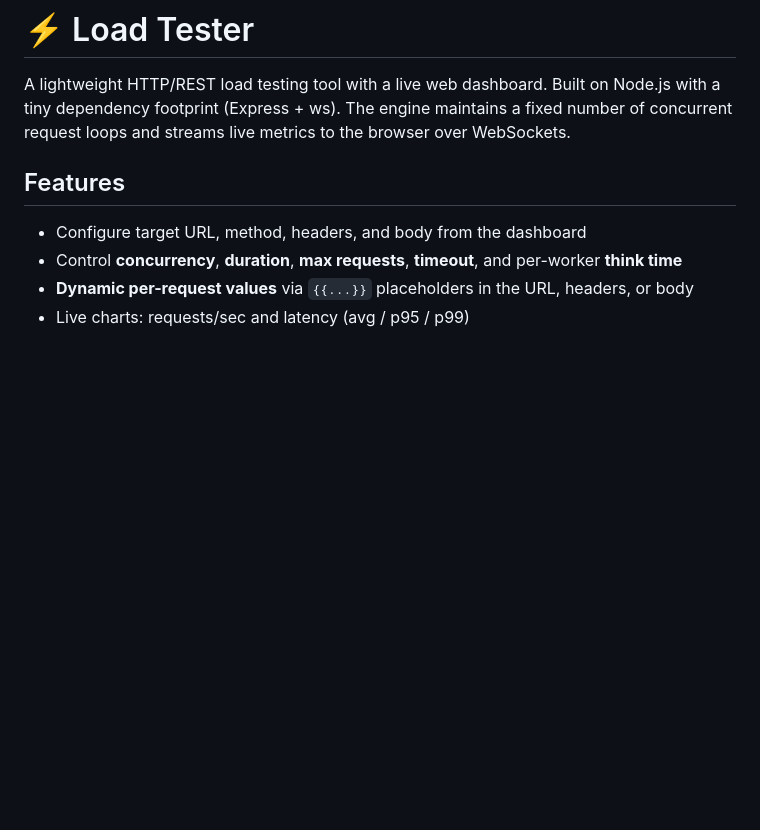
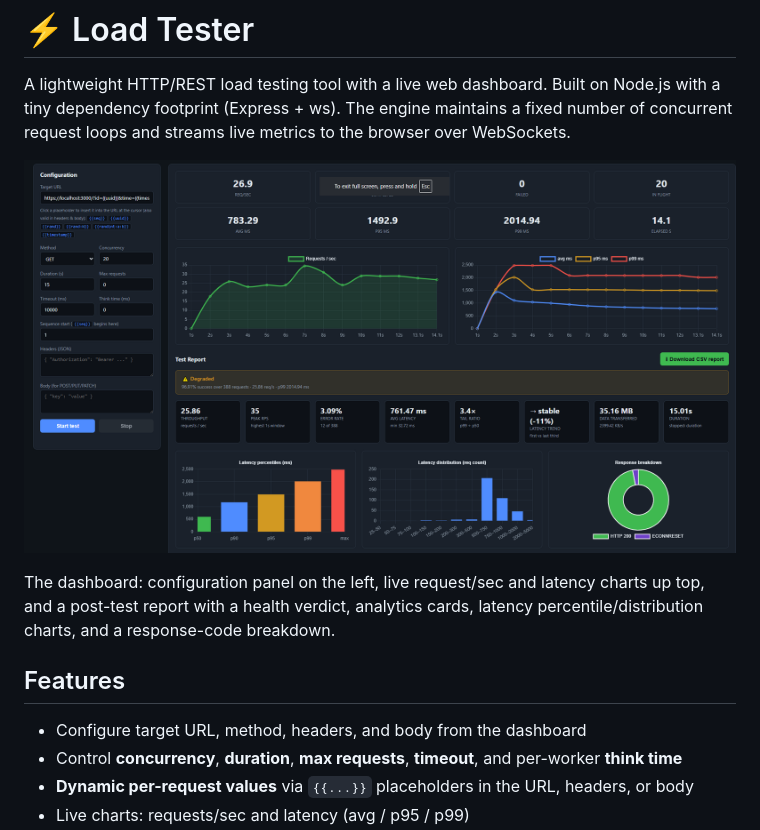
Before and after one commit to arif98741/load-tester-nodejs, a Markdown page: README.md, the part around the change. Rendered like a GitHub page; pictures changed too: img/screenshot.png (added); blank space fills up the shorter version.

```diff
--- a/README.md
+++ b/README.md
@@ -4,6 +4,12 @@ A lightweight HTTP/REST load testing tool with a live web dashboard. Built on
 Node.js with a tiny dependency footprint (Express + ws). The engine maintains a
 fixed number of concurrent request loops and streams live metrics to the browser
 over WebSockets.
+
+![Load Tester dashboard](img/screenshot.png)
+
+The dashboard: configuration panel on the left, live request/sec and latency
+charts up top, and a post-test report with a health verdict, analytics cards,
+latency percentile/distribution charts, and a response-code breakdown.
 
 ## Features
 
```
